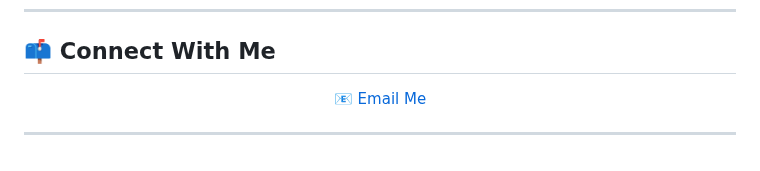
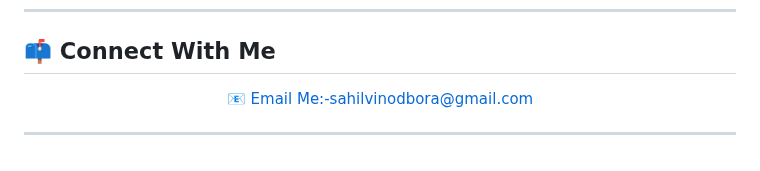
Before and after one commit to sahilvinodbora-spec/sahilbora.github.io, a Markdown page: README.md, the part around the change. Drawn GitHub-style.

```diff
--- a/README.md
+++ b/README.md
@@ -116,7 +116,7 @@ I enjoy creating interactive applications and exploring new technologies.
 
 ## 📫 Connect With Me
 <p align="center">
-  <a href="mailto:sahilvinodbora@gmail.com">📧 Email Me</a>
+  <a href="sahilvinodbora@gmail.com">📧 Email Me:-sahilvinodbora@gmail.com</a>
 </p>
 
 
```
